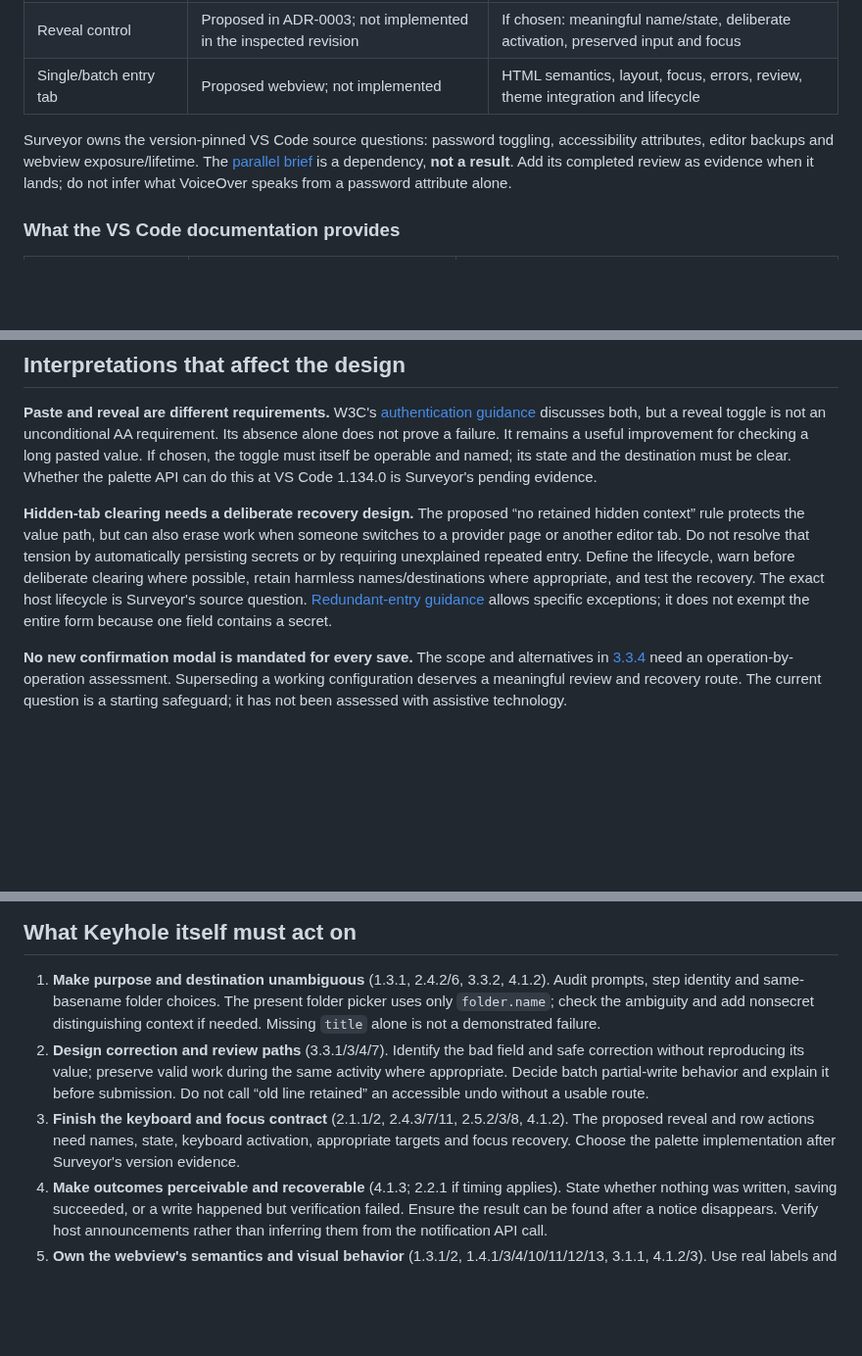
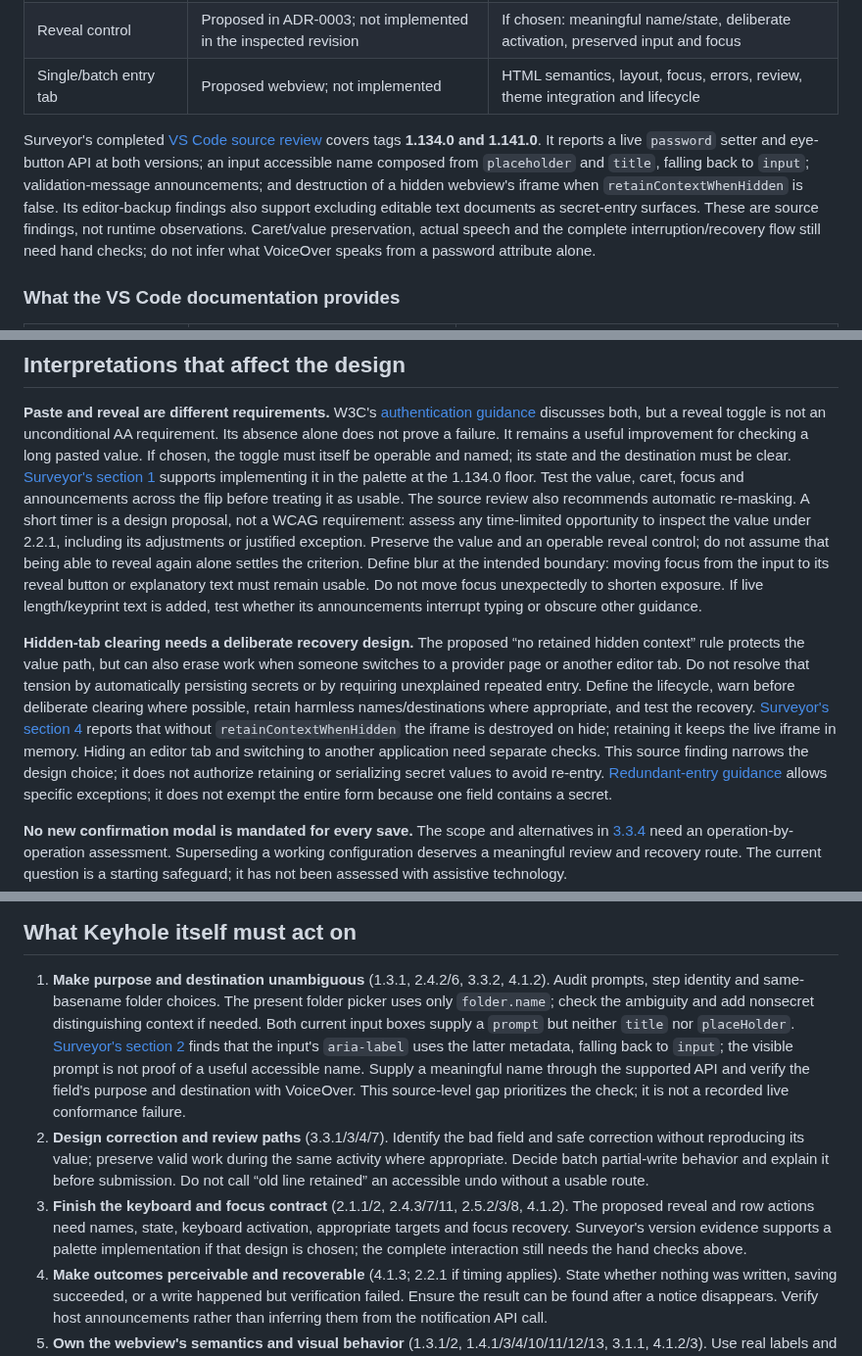
Before and after one commit to jlumbroso/keyhole, a Markdown page: docs/reviews/2026-10-20-accessible-entry-wcag-22-aa.md, 3 parts joined by grey strips. Shown at 98% size. Rendered like a GitHub page; blank space fills up the shorter version.

Commit message:
docs: integrate accessible-entry source findings and timing caveat

```diff
--- a/docs/reviews/2026-10-20-accessible-entry-wcag-22-aa.md
+++ b/docs/reviews/2026-10-20-accessible-entry-wcag-22-aa.md
@@ -43,11 +44,16 @@ experience still needs checking on the supported versions.
 | Reveal control | Proposed in ADR-0003; not implemented in the inspected revision | If chosen: meaningful name/state, deliberate activation, preserved input and focus |
 | Single/batch entry tab | Proposed webview; not implemented | HTML semantics, layout, focus, errors, review, theme integration and lifecycle |
 
-Surveyor owns the version-pinned VS Code source questions: password toggling,
-accessibility attributes, editor backups and webview exposure/lifetime. The
-[parallel brief](../inbox/2026-10-20-2324-glazier-to-surveyor-accessible-entry-source-reads.md)
-is a dependency, **not a result**. Add its completed review as evidence when it
-lands; do not infer what VoiceOver speaks from a password attribute alone.
+Surveyor's completed [VS Code source review](2026-10-20-accessible-entry-source-reads.md)
+covers tags **1.134.0 and 1.141.0**. It reports a live `password` setter and
+eye-button API at both versions; an input accessible name composed from
+`placeholder` and `title`, falling back to `input`; validation-message
+announcements; and destruction of a hidden webview's iframe when
+`retainContextWhenHidden` is false. Its editor-backup findings also support
+excluding editable text documents as secret-entry surfaces. These are source
+findings, not runtime observations. Caret/value preservation, actual speech
+and the complete interruption/recovery flow still need hand checks; do not
+infer what VoiceOver speaks from a password attribute alone.
 
 ### What the VS Code documentation provides
 
@@ -149,8 +155,19 @@ lands; do not infer what VoiceOver speaks from a password attribute alone.
 discusses both, but a reveal toggle is not an unconditional AA requirement.
 Its absence alone does not prove a failure. It remains a useful improvement
 for checking a long pasted value. If chosen, the toggle must itself be
-operable and named; its state and the destination must be clear. Whether the
-palette API can do this at VS Code 1.134.0 is Surveyor's pending evidence.
+operable and named; its state and the destination must be clear.
+[Surveyor's section 1](2026-10-20-accessible-entry-source-reads.md#1-flipping-password-on-an-open-box-buttons-ignorefocusout)
+supports implementing it in the palette at the 1.134.0 floor. Test the value,
+caret, focus and announcements across the flip before treating it as usable.
+The source review also recommends automatic re-masking. A short timer is a
+design proposal, not a WCAG requirement: assess any time-limited opportunity
+to inspect the value under 2.2.1, including its adjustments or justified
+exception. Preserve the value and an operable reveal control; do not assume
+that being able to reveal again alone settles the criterion.
+Define blur at the intended boundary: moving focus from the input to its
+reveal button or explanatory text must remain usable. Do not move focus
+unexpectedly to shorten exposure. If live length/keyprint text is added,
+test whether its announcements interrupt typing or obscure other guidance.
 
 **Hidden-tab clearing needs a deliberate recovery design.** The proposed
 “no retained hidden context” rule protects the value path, but can also erase
@@ -158,7 +175,12 @@ work when someone switches to a provider page or another editor tab. Do not
 resolve that tension by automatically persisting secrets or by requiring
 unexplained repeated entry. Define the lifecycle, warn before deliberate
 clearing where possible, retain harmless names/destinations where appropriate,
-and test the recovery. The exact host lifecycle is Surveyor's source question.
+and test the recovery. [Surveyor's section 4](2026-10-20-accessible-entry-source-reads.md#4-what-a-webviews-content-is-visible-to)
+reports that without `retainContextWhenHidden` the iframe is destroyed on
+hide; retaining it keeps the live iframe in memory. Hiding an editor tab and
+switching to another application need separate checks. This source finding
+narrows the design choice; it does not authorize retaining or serializing
+secret values to avoid re-entry.
 [Redundant-entry guidance](https://www.w3.org/WAI/WCAG22/Understanding/redundant-entry.html)
 allows specific exceptions; it does not exempt the entire form because one
 field contains a secret.
@@ -209,8 +231,14 @@ after changes to controls, wording, focus, layout or supported host versions.
 1. **Make purpose and destination unambiguous** (1.3.1, 2.4.2/6, 3.3.2,
    4.1.2). Audit prompts, step identity and same-basename folder choices. The
    present folder picker uses only `folder.name`; check the ambiguity and add
-   nonsecret distinguishing context if needed. Missing `title` alone is not
-   a demonstrated failure.
+   nonsecret distinguishing context if needed. Both current input boxes
+   supply a `prompt` but neither `title` nor `placeHolder`.
+   [Surveyor's section 2](2026-10-20-accessible-entry-source-reads.md#2-what-a-screen-reader-hears-in-a-password-box)
+   finds that the input's `aria-label` uses the latter metadata, falling back
+   to `input`; the visible prompt is not proof of a useful accessible name.
+   Supply a meaningful name through the supported API and verify the field's
+   purpose and destination with VoiceOver. This source-level gap prioritizes
+   the check; it is not a recorded live conformance failure.
 2. **Design correction and review paths** (3.3.1/3/4/7). Identify the bad
    field and safe correction without reproducing its value; preserve valid
    work during the same activity where appropriate. Decide batch partial-write
@@ -218,8 +246,9 @@ after changes to controls, wording, focus, layout or supported host versions.
    an accessible undo without a usable route.
 3. **Finish the keyboard and focus contract** (2.1.1/2, 2.4.3/7/11,
    2.5.2/3/8, 4.1.2). The proposed reveal and row actions need names, state,
-   keyboard activation, appropriate targets and focus recovery. Choose the
-   palette implementation after Surveyor's version evidence.
+   keyboard activation, appropriate targets and focus recovery. Surveyor's
+   version evidence supports a palette implementation if that design is
+   chosen; the complete interaction still needs the hand checks above.
 4. **Make outcomes perceivable and recoverable** (4.1.3; 2.2.1 if timing
    applies). State whether nothing was written, saving succeeded, or a write
    happened but verification failed. Ensure the result can be found after a
```
Also changed, not shown: other parts of docs/reviews/2026-10-20-accessible-entry-wcag-22-aa.md (+2 -1 lines), docs/inbox/2026-10-20-2338-sounder-completion-accessible-entry-source-integration.md (added, +33 -0 lines).
